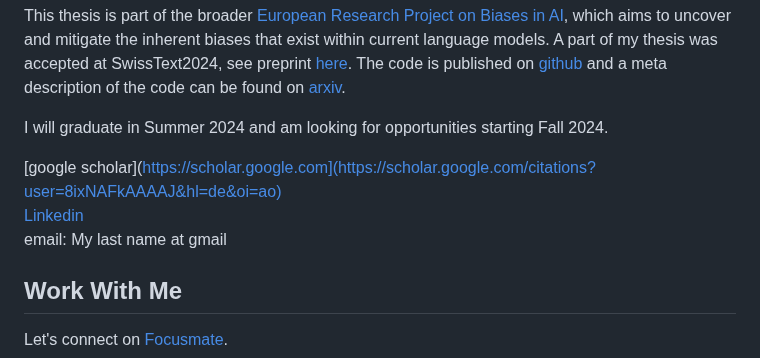
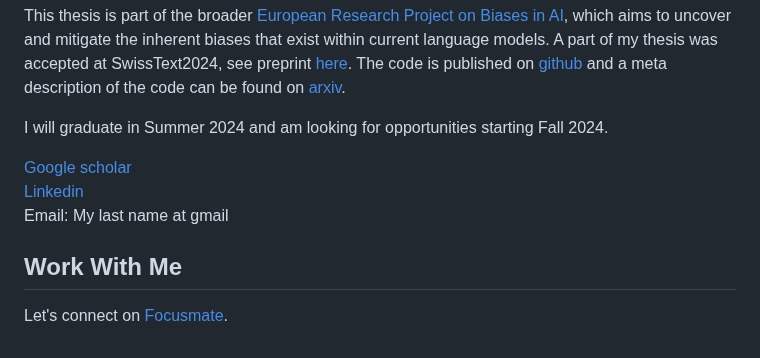
Before and after one commit to leander-42/leander-42.github.io, a Markdown page: README.md, the part around the change. Rendered like a GitHub page.

```diff
--- a/README.md
+++ b/README.md
@@ -6,9 +6,9 @@ This thesis is part of the broader [European Research Project on Biases in AI](h
 
 I will graduate in Summer 2024 and am looking for opportunities starting Fall 2024.
 
-[google scholar](https://scholar.google.com](https://scholar.google.com/citations?user=8ixNAFkAAAAJ&hl=de&oi=ao)
+[Google scholar](https://scholar.google.com/citations?user=8ixNAFkAAAAJ&hl=de&oi=ao)
 [Linkedin](https://www.linkedin.com/in/leander-rankwiler-4a0a2a89)
-email: My last name at gmail
+Email: My last name at gmail
 
 ## Work With Me
 Let's connect on [Focusmate](https://www.focusmate.com/i/8fGk3BDo9x).
```
